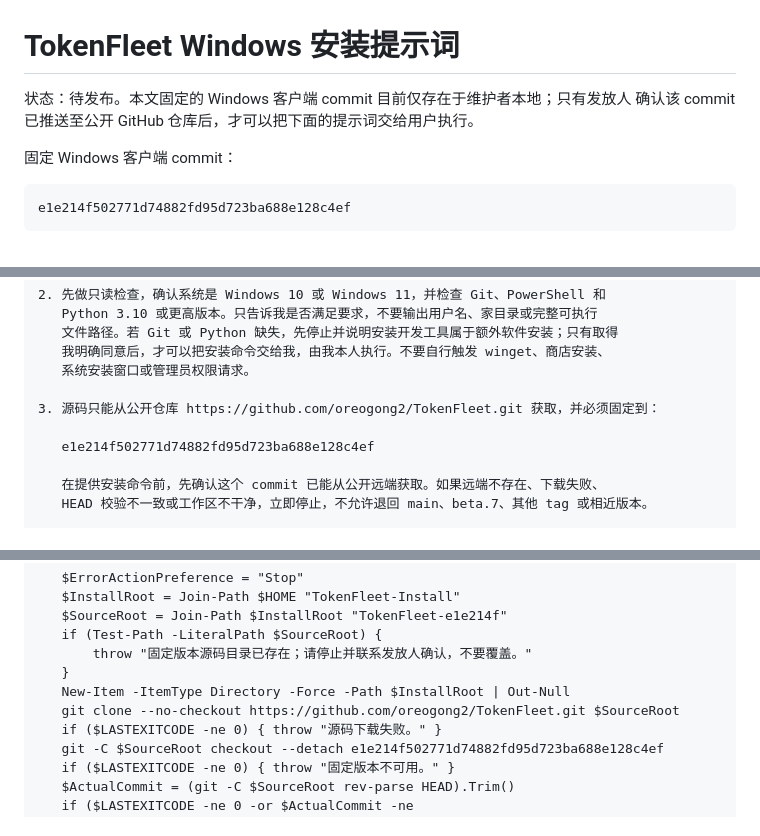
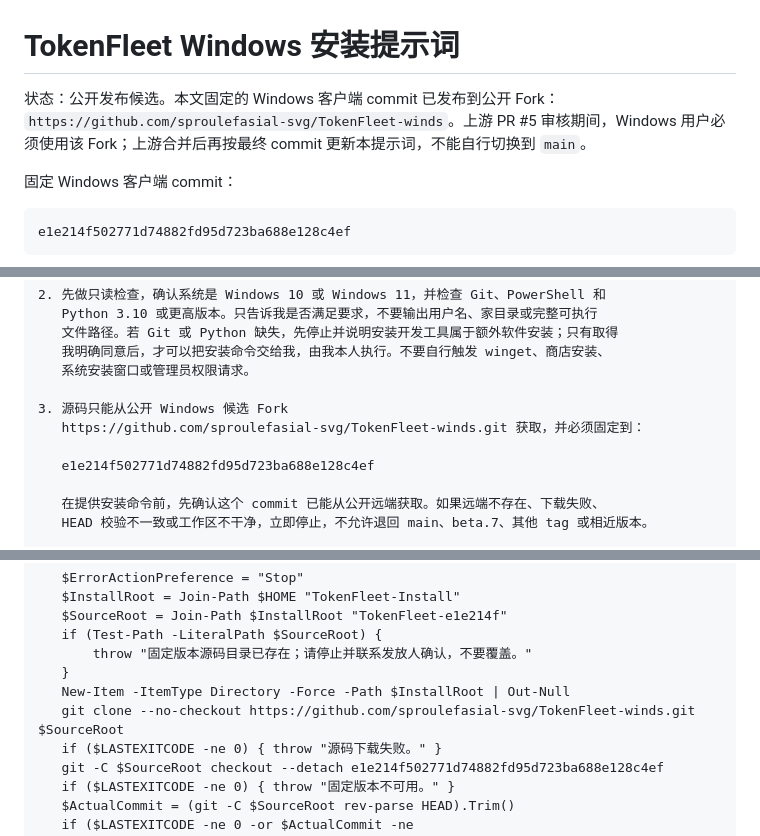
Before and after one commit to oreogong2/TokenFleet, a Markdown page: docs/deliverables/TokenFleet-windows-install-prompt-zh.md, 3 parts joined by grey strips. Rendered like a GitHub page.

Commit message:
docs(windows): 发布公开 Fork 安装来源
完成 Todo: T8

变更内容：Windows 安装提示词改为从公开 TokenFleet-winds Fork 获取固定代码提交，并标注上游 PR #5 审核状态。

影响范围：Windows 候选版本源码下载地址；不改变客户端代码或固定安装 commit。

测试结果：固定 commit 是公开 Fork 分支祖先，旧本地状态和上游 clone 命令已清除，diff check 通过。

```diff
--- a/docs/deliverables/TokenFleet-windows-install-prompt-zh.md
+++ b/docs/deliverables/TokenFleet-windows-install-prompt-zh.md
@@ -1,7 +1,8 @@
 # TokenFleet Windows 安装提示词
 
-状态：待发布。本文固定的 Windows 客户端 commit 目前仅存在于维护者本地；只有发放人
-确认该 commit 已推送至公开 GitHub 仓库后，才可以把下面的提示词交给用户执行。
+状态：公开发布候选。本文固定的 Windows 客户端 commit 已发布到公开 Fork：
+`https://github.com/sproulefasial-svg/TokenFleet-winds`。上游 PR #5 审核期间，Windows
+用户必须使用该 Fork；上游合并后再按最终 commit 更新本提示词，不能自行切换到 `main`。
 
 固定 Windows 客户端 commit：
 
@@ -35,7 +36,8 @@ e1e214f502771d74882fd95d723ba688e128c4ef
    我明确同意后，才可以把安装命令交给我，由我本人执行。不要自行触发 winget、商店安装、
    系统安装窗口或管理员权限请求。
 
-3. 源码只能从公开仓库 https://github.com/oreogong2/TokenFleet.git 获取，并必须固定到：
+3. 源码只能从公开 Windows 候选 Fork
+   https://github.com/sproulefasial-svg/TokenFleet-winds.git 获取，并必须固定到：
 
    e1e214f502771d74882fd95d723ba688e128c4ef
 
@@ -56,7 +58,7 @@ e1e214f502771d74882fd95d723ba688e128c4ef
        throw "固定版本源码目录已存在；请停止并联系发放人确认，不要覆盖。"
    }
    New-Item -ItemType Directory -Force -Path $InstallRoot | Out-Null
-   git clone --no-checkout https://github.com/oreogong2/TokenFleet.git $SourceRoot
+   git clone --no-checkout https://github.com/sproulefasial-svg/TokenFleet-winds.git $SourceRoot
    if ($LASTEXITCODE -ne 0) { throw "源码下载失败。" }
    git -C $SourceRoot checkout --detach e1e214f502771d74882fd95d723ba688e128c4ef
    if ($LASTEXITCODE -ne 0) { throw "固定版本不可用。" }
```
